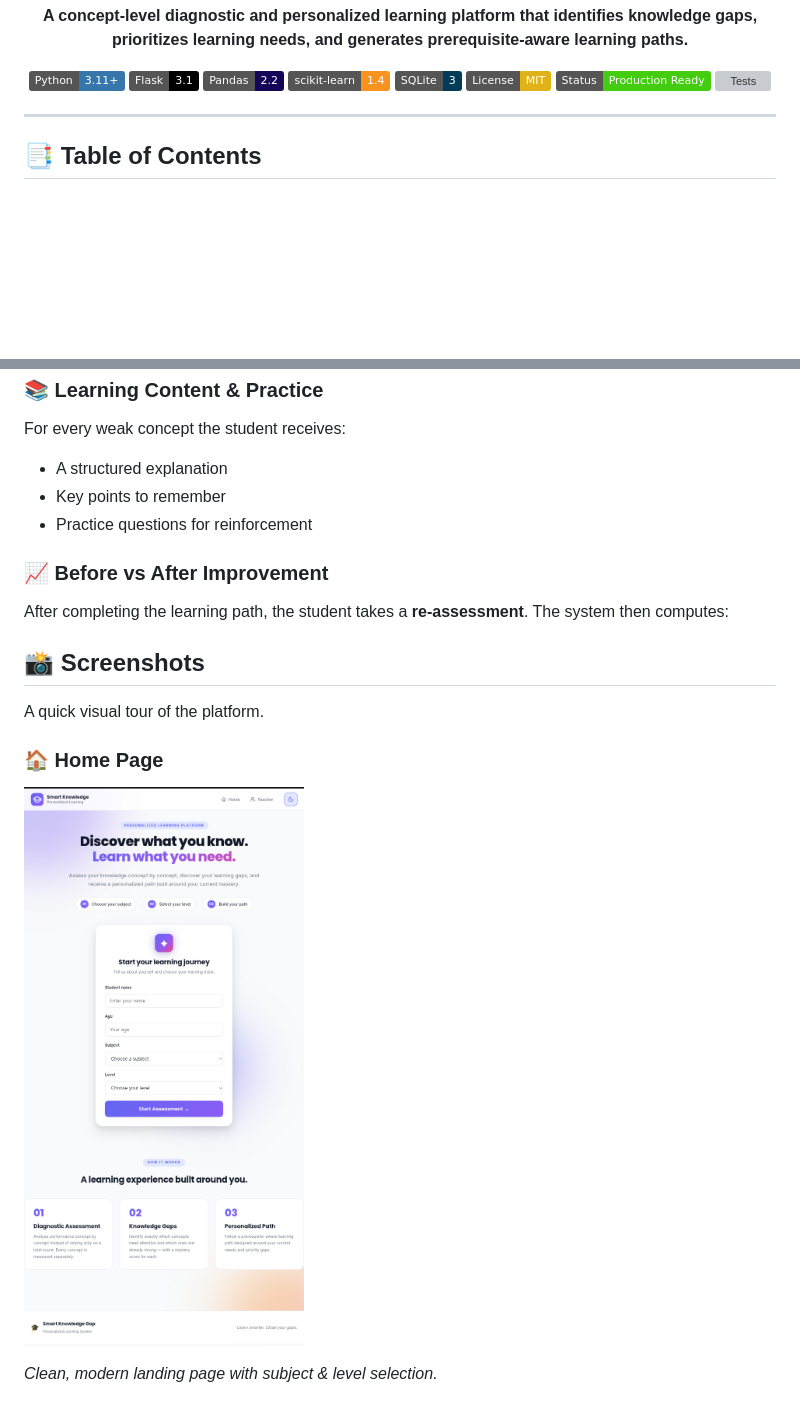
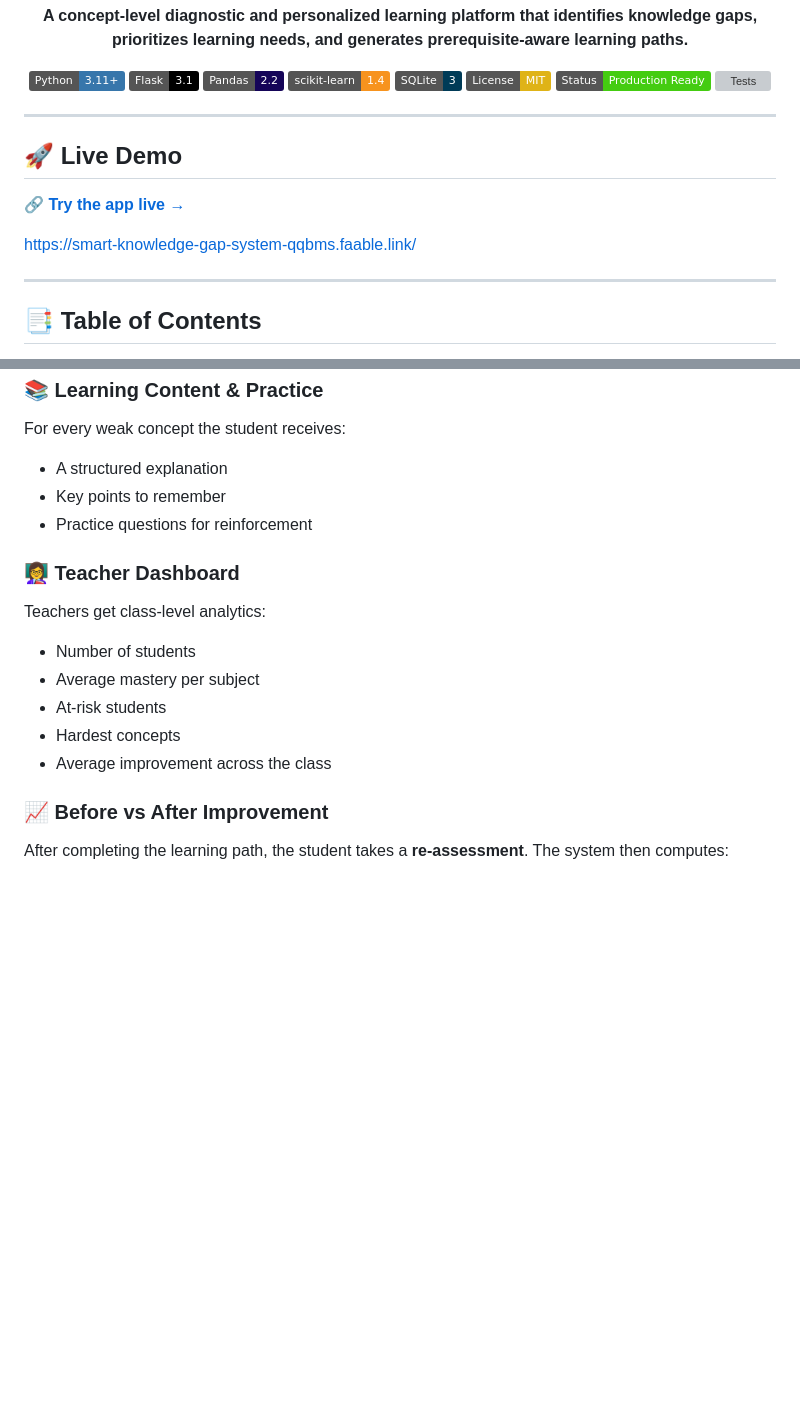
Before and after one commit to qamarsobhy7-source/Smart-Knowledge-Gap-System, a Markdown page: README.md, 2 parts joined by grey strips. GitHub-like rendering; badges without logos; blank space fills up the shorter version; grey boxes are pictures that could not be loaded.

Commit message:
docs: complete README rewrite with full sections and live demo

```diff
--- a/README.md
+++ b/README.md
@@ -16,6 +16,14 @@ and generates prerequisite-aware learning paths.**
 [![Tests](https://img.shields.io/badge/Tests-9%2F9%20Passing-brightgreen)](#)
 
 </div>
+
+---
+
+## 🚀 Live Demo
+
+**[🔗 Try the app live →](https://smart-knowledge-gap-system-qqbms.faable.link/)**
+
+https://smart-knowledge-gap-system-qqbms.faable.link/
 
 ---
 
@@ -119,20 +127,16 @@ For every weak concept the student receives:
 - Key points to remember
 - Practice questions for reinforcement
 
+### 👩‍🏫 Teacher Dashboard
+
+Teachers get class-level analytics:
+
+- Number of students
+- Average mastery per subject
+- At-risk students
+- Hardest concepts
+- Average improvement across the class
+
 ### 📈 Before vs After Improvement
 
 After completing the learning path, the student takes a **re-assessment**. The system then computes:
-
-<!-- Force redeploy: 2026-09-17 19:34:58 -->
-
-
-## 📸 Screenshots
-
-A quick visual tour of the platform.
-
-### 🏠 Home Page
-
-![Home Page](screenshots/01-home.png)
-
-*Clean, modern landing page with subject & level selection.*
-
```
Also changed, not shown: other parts of README.md (+0 -55 lines).
